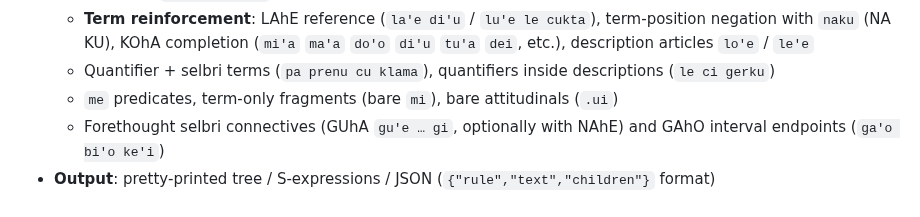
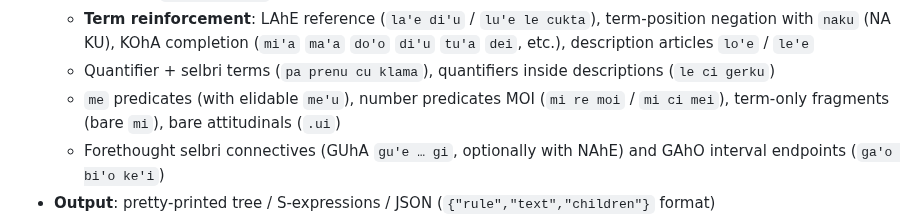
Before and after one commit to xmeta/lojban-rs, a Markdown page: README.en.md, the part around the change. Rendered like a GitHub page.

Commit message:
docs: document MOI predicates and MEhU terminator (v0.32)

```diff
--- a/README.en.md
+++ b/README.en.md
@@ -51,7 +51,9 @@ The parser engine is [pest](https://pest.rs); the grammar in
     description articles `lo'e` / `le'e`
   - Quantifier + selbri terms (`pa prenu cu klama`), quantifiers inside descriptions
     (`le ci gerku`)
-  - `me` predicates, term-only fragments (bare `mi`), bare attitudinals (`.ui`)
+  - `me` predicates (with elidable `me'u`), number predicates MOI
+    (`mi re moi` / `mi ci mei`), term-only fragments (bare `mi`),
+    bare attitudinals (`.ui`)
   - Forethought selbri connectives (GUhA `gu'e … gi`, optionally with NAhE)
     and GAhO interval endpoints (`ga'o bi'o ke'i`)
 - **Output**: pretty-printed tree / S-expressions / JSON
```
Also changed, not shown: README.md (+2 -1 lines), STATUS.md (+15 -4 lines).
